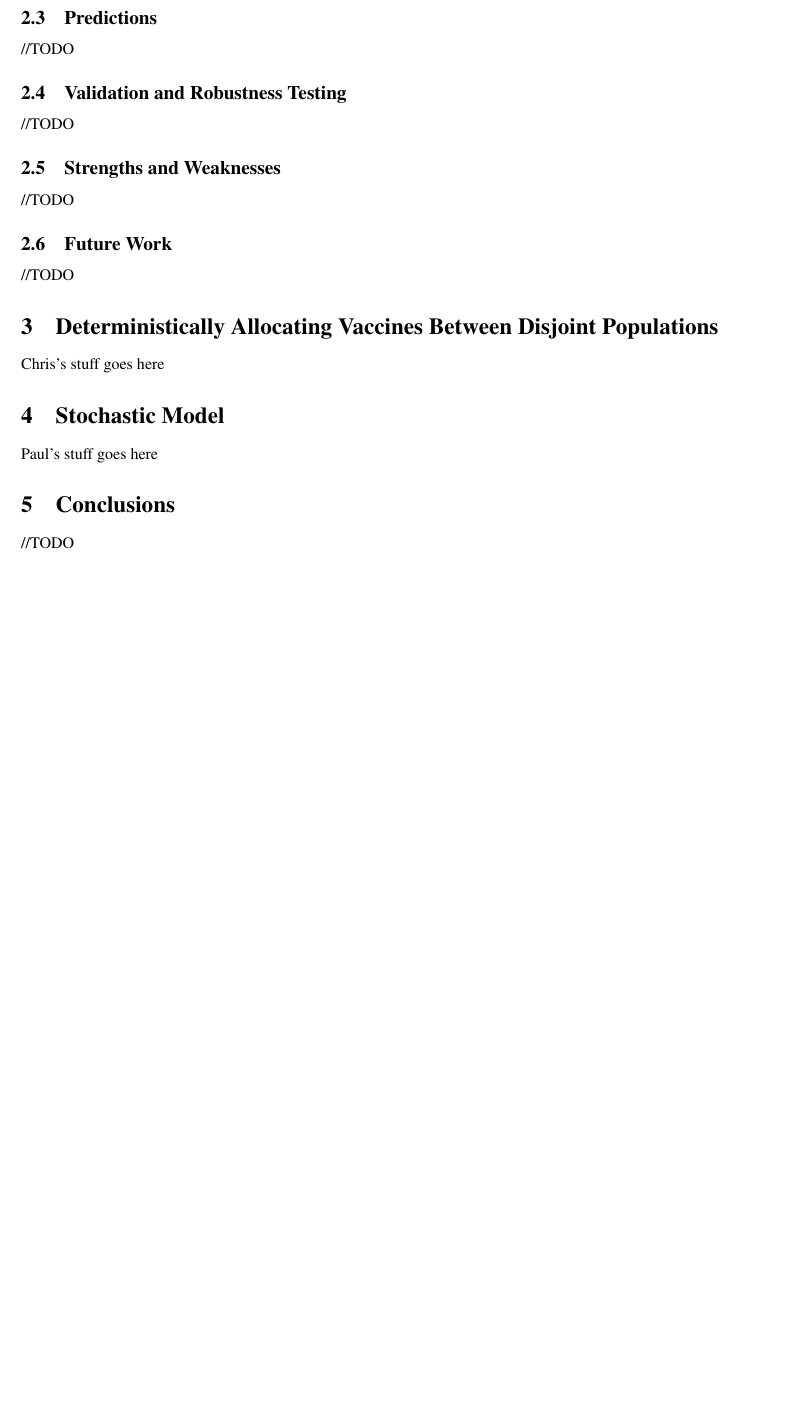
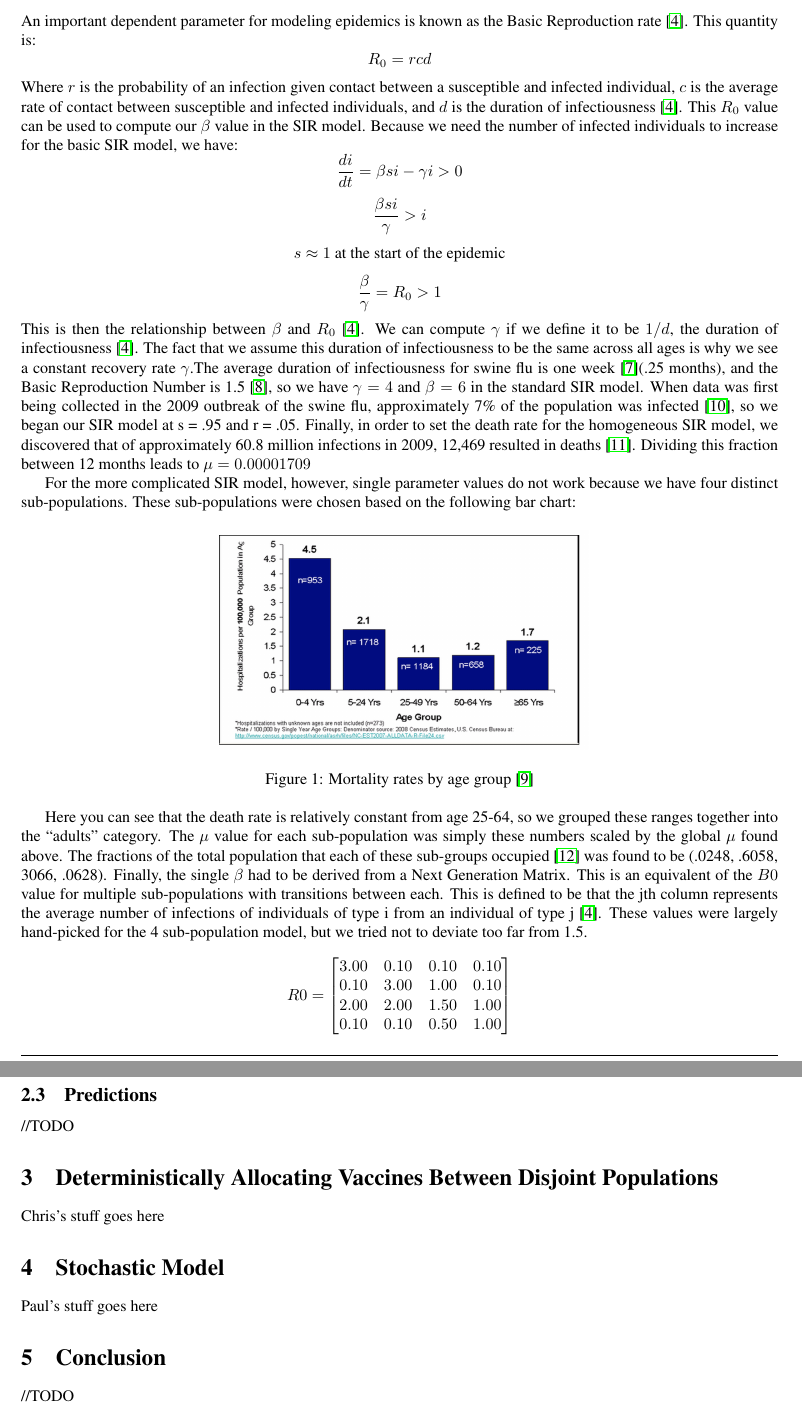
Before and after one commit to PapaCharlie/MATH3610-PROJ1, a LaTeX document (final_submission/manuscript.tex): part of page 4 of 4 before the commit and two parts of pages 4 and 5 of 5 after it, the two joined at a grey line, cut at the place of the change, the shorter picture padded with empty space. Compiled offline with pdfLaTeX.

Commit message:
param justif done

```diff
--- a/final_submission/manuscript.tex
+++ b/final_submission/manuscript.tex
@@ -133,15 +133,52 @@ literate={~} {\texttildelow}{1}}
 
 	We used MATLAB's built in ode45 solver on this system of equations to compute the fractions of susceptible, infected, recovered, and dead individuals for each sub-segment of the population over time.
 \subsection{Parameter Justifications}
-	//TODO
+	An important dependent parameter for modeling epidemics is known as the Basic Reproduction rate \cite{SIR}. This quantity is:
+	\[
+		R_0 = r c d
+	\]
+	Where $r$ is the probability of an infection given contact between a susceptible and infected individual, $c$ is the average rate of contact between susceptible and infected individuals, and $d$ is the duration of infectiousness \cite{SIR}. This $R_0$ value can be used to compute our $\beta$ value in the SIR model. Because we need the number of infected individuals to increase for the basic SIR model, we have:
+	\[
+		\frac{di}{dt} = \beta s i - \gamma i > 0
+	\]
+	\[
+		\frac{\beta s i}{\gamma} > i
+	\]
+	\begin{center}
+		$s \approx 1$ at the start of the epidemic
+	\end{center}
+	\[
+		\frac{\beta}{\gamma} = R_0 > 1
+	\]
+	This is then the relationship between $\beta$ and $R_0$ \cite{SIR}. We can compute $\gamma$ if we define it to be $1/d$, the duration of infectiousness \cite{SIR}. The fact that we assume this duration of infectiousness to be the same across all ages is why we see a constant recovery rate $\gamma$.The average duration of infectiousness for swine flu is one week \cite{oneweek}(.25 months), and the Basic Reproduction Number is 1.5 \cite{R0}, so we have $\gamma = 4$ and $\beta = 6$ in the standard SIR model. When data was first being collected in the 2009 outbreak of the swine flu, approximately 7\% of the population was infected \cite{init}, so we began our SIR model at s = .95 and r = .05. Finally, in order to set the death rate for the homogeneous SIR model, we discovered that of approximately 60.8 million infections in 2009, 12,469 resulted in deaths \cite{deathpercent}. Dividing this fraction between 12 months leads to $\mu = 0.00001709$
+
+    For the more complicated SIR model, however, single parameter values do not work because we have four distinct sub-populations. These sub-populations were chosen based on the following bar chart:
+
+	\begin{figure}[h!]
+	\centering
+		\includegraphics[width=.5\textwidth]{figures/death_graph.png}
+        \caption{Mortality rates by age group \cite{deathgraph}}
+	\end{figure}
+
+    Here you can see that the death rate is relatively constant from age 25-64, so we grouped these ranges together into the ``adults'' category. The $\mu$ value for each sub-population was simply these numbers scaled by the global $\mu$ found above. The fractions of the total population that each of these sub-groups occupied \cite{pop} was found to be (.0248, .6058, 3066, .0628). Finally, the single $\beta$ had to be derived from a Next Generation Matrix. This is an equivalent of the $B0$ value for multiple sub-populations with transitions between each. This is defined to be that the jth column represents the average number of infections of individuals of type i from an individual of type j \cite{SIR}. These values were largely hand-picked for the 4 sub-population model, but we tried not to deviate too far from 1.5.
+    \[
+        R0 =
+        \begin{bmatrix}
+        3.00 & 0.10 & 0.10 & 0.10 \\
+        0.10 & 3.00 & 1.00 & 0.10 \\
+        2.00 & 2.00 & 1.50 & 1.00 \\
+        0.10 & 0.10 & 0.50 & 1.00
+        \end{bmatrix}
+    \]
+
 \subsection{Predictions}
 	//TODO
-\subsection{Validation and Robustness Testing}
-	//TODO
-\subsection{Strengths and Weaknesses}
-	//TODO
-\subsection{Future Work}
-	//TODO
+% \subsection{Validation and Robustness Testing}
+% 	//TODO
+% \subsection{Strengths and Weaknesses}
+% 	//TODO
+% \subsection{Future Work}
+% 	//TODO
 
 \section{Deterministically Allocating Vaccines Between Disjoint Populations}
 	Chris's stuff goes here
@@ -149,7 +186,7 @@ literate={~} {\texttildelow}{1}}
 \section{Stochastic Model}
 	Paul's stuff goes here
 
-\section{Conclusions}
+\section{Conclusion}
 	//TODO
 \section{References}
 	\begin{thebibliography}{9}
```
Also changed, not shown: final_submission/figures/death_graph.png (added), final_submission/manuscript.tex (14 more changed lines).
